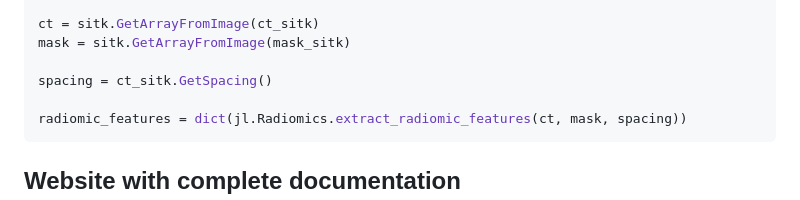
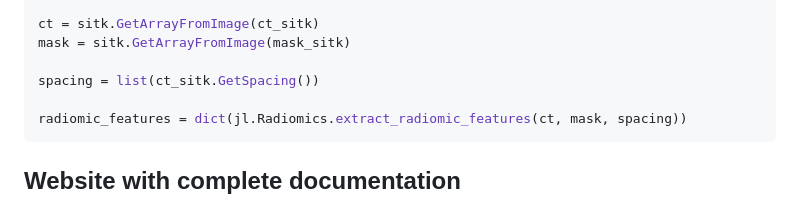
Before and after one commit to pzaffino/Radiomics.jl, a Markdown page: README.md, the part around the change. Drawn GitHub-style.

Commit message:
Change spacing variable to list type in README.md

````diff
--- a/README.md
+++ b/README.md
@@ -100,7 +100,7 @@ mask_sitk = sitk.ReadImage('DATA_PATH/mask.nii.gz')
 ct = sitk.GetArrayFromImage(ct_sitk)
 mask = sitk.GetArrayFromImage(mask_sitk)
 
-spacing = ct_sitk.GetSpacing()
+spacing = list(ct_sitk.GetSpacing())
 
 radiomic_features = dict(jl.Radiomics.extract_radiomic_features(ct, mask, spacing))
 ```
````
